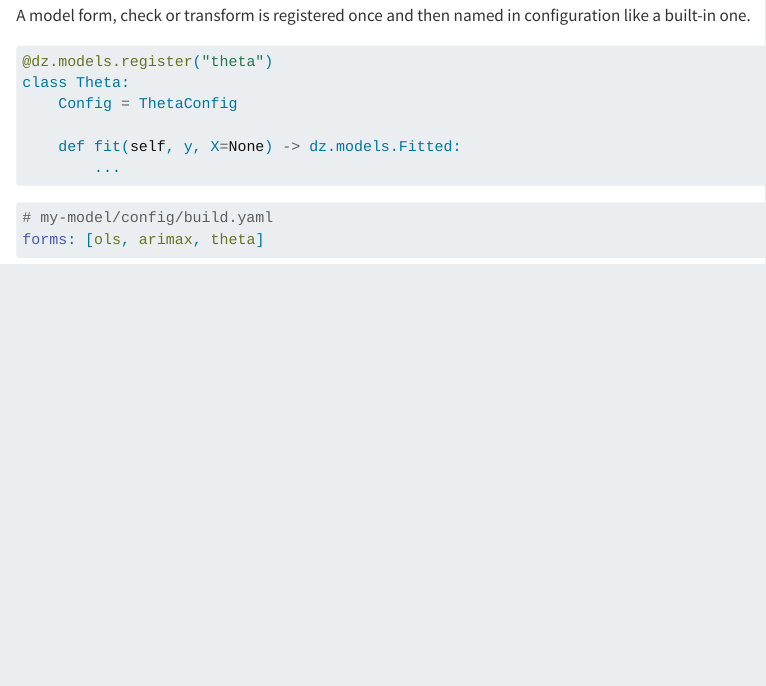
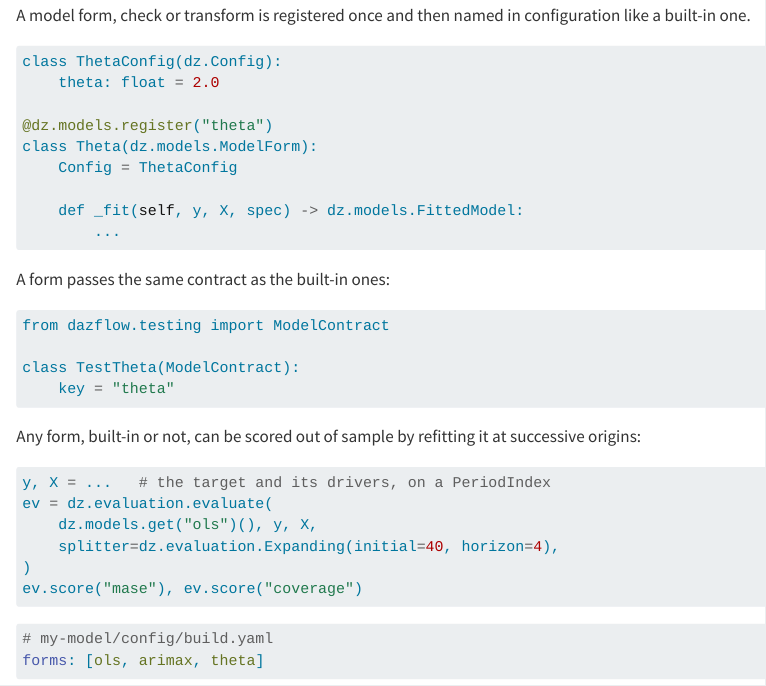
Before and after one commit to pedrobtz/py-dazflow, a Quarto document (user_guide/get-started.qmd): the page in a window 1100 px wide, from 1140 px down. Rendered offline with R 4.5, knitr and Pandoc in place of Quarto, with nearby package versions.

Commit message:
Record Stage 7 decisions, changelog, roadmap row and Get started calls (#9)
Co-Authored-By: Claude Opus 5.5 <noreply@anthropic.com>

````diff
--- a/user_guide/get-started.qmd
+++ b/user_guide/get-started.qmd
@@ -74,12 +74,36 @@
 configuration like a built-in one.
 
 ```python
+class ThetaConfig(dz.Config):
+    theta: float = 2.0
+
 @dz.models.register("theta")
-class Theta:
+class Theta(dz.models.ModelForm):
     Config = ThetaConfig
 
-    def fit(self, y, X=None) -> dz.models.Fitted:
+    def _fit(self, y, X, spec) -> dz.models.FittedModel:
         ...
+```
+
+A form passes the same contract as the built-in ones:
+
+```python
+from dazflow.testing import ModelContract
+
+class TestTheta(ModelContract):
+    key = "theta"
+```
+
+Any form, built-in or not, can be scored out of sample by refitting it at
+successive origins:
+
+```python
+y, X = ...   # the target and its drivers, on a PeriodIndex
+ev = dz.evaluation.evaluate(
+    dz.models.get("ols")(), y, X,
+    splitter=dz.evaluation.Expanding(initial=40, horizon=4),
+)
+ev.score("mase"), ev.score("coverage")
 ```
 
 ```yaml
````
Also changed, not shown: CLAUDE.md (+18 -0 lines), .agents/design.md, .agents/roadmap.md, CHANGELOG.md.
